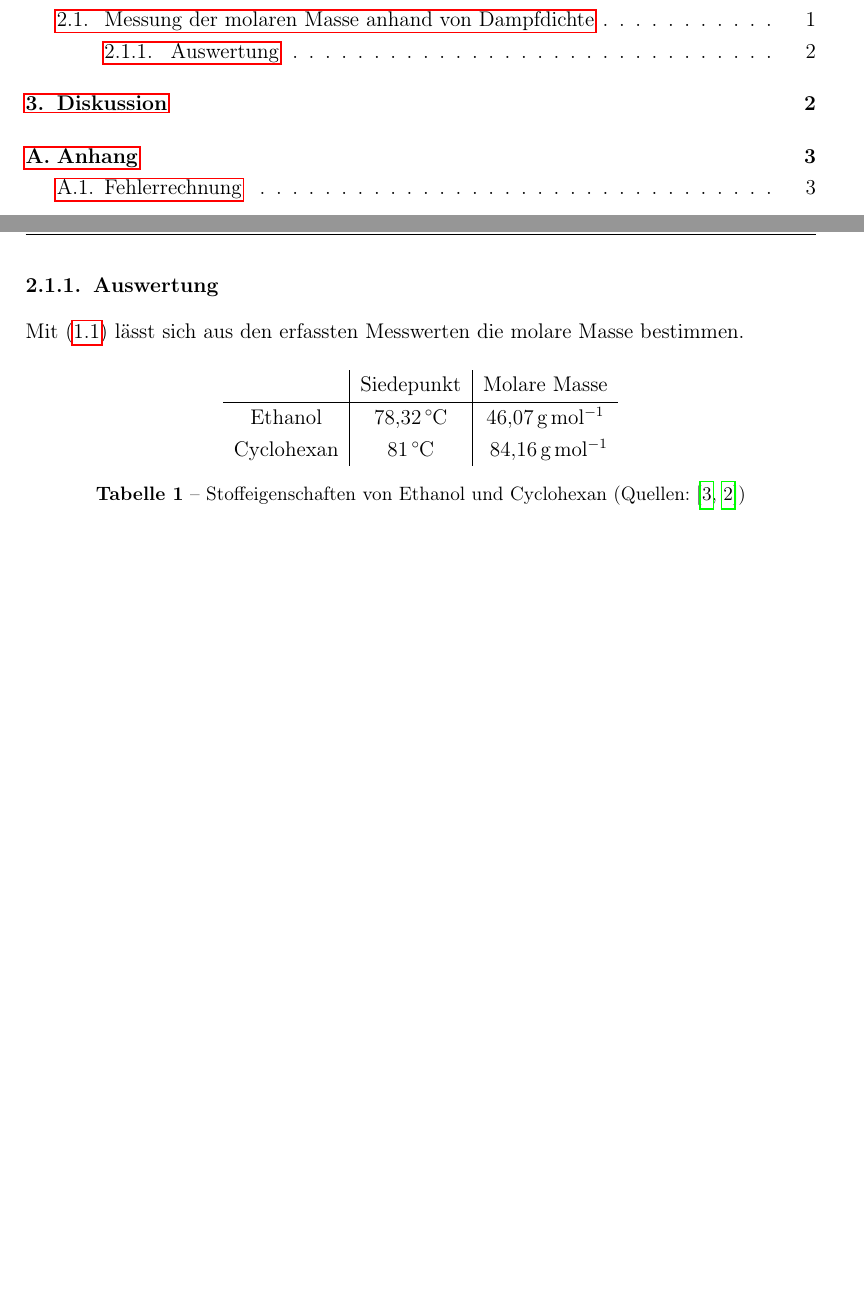
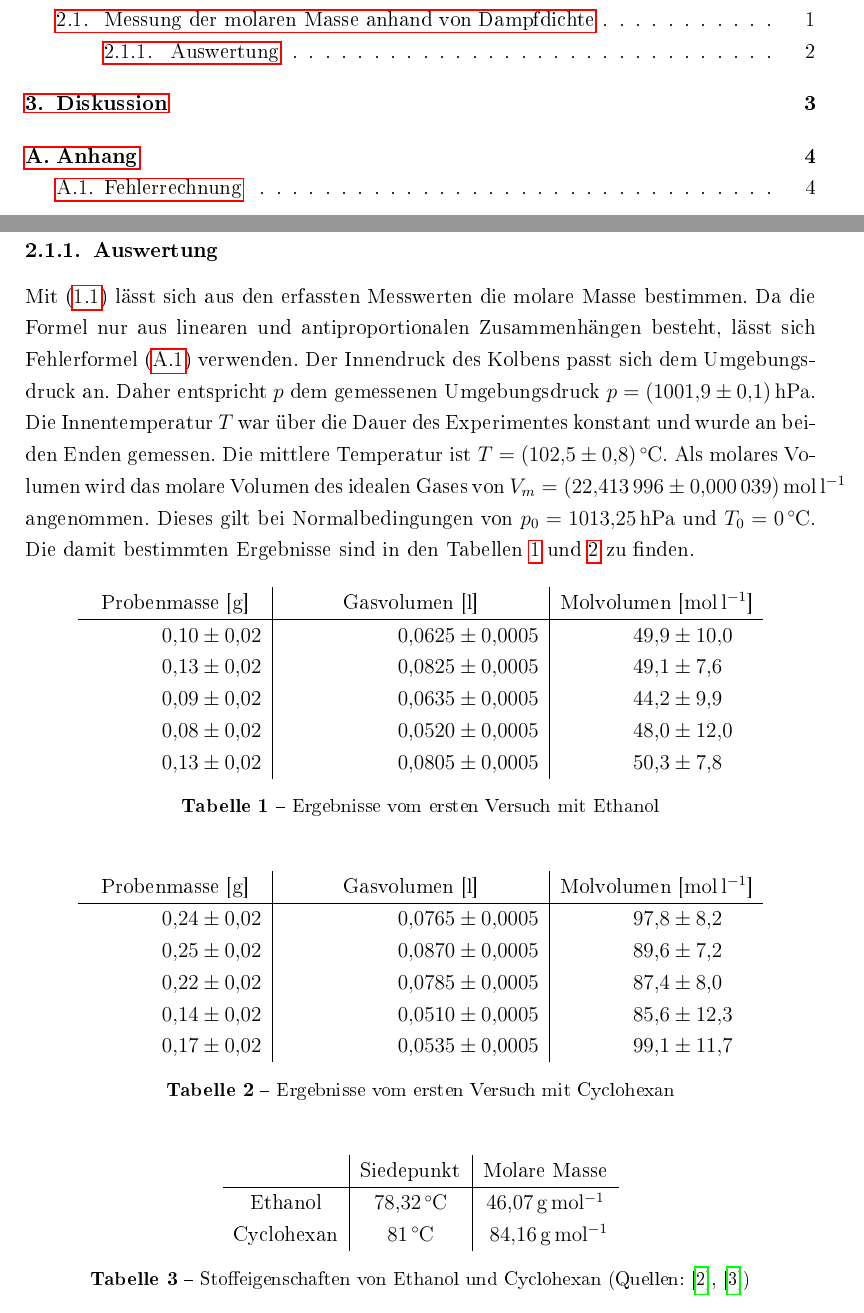
Before and after one commit to f-edens/praktikum, a LaTeX document (W4/00_protokoll.tex, which reads W4/10_Inhalt.tex): two parts of pages 2 and 4 of 6 before the commit and two parts of pages 2 and 4 of 7 after it, joined at a grey line, cut so that both start at the same text, the shorter picture padded with empty space. The pictures show the PDF file W4/00_protokoll.pdf that the author committed with the source.

Commit message:
Auswertung Dampf

```diff
--- a/W4/10_Inhalt.tex
+++ b/W4/10_Inhalt.tex
@@ -16,4 +16,43 @@ Es werden geringe Probenmengen von etwa \SI{.1}{\milli\liter} bei Ethanol und \S
 \end{figure}
 \subsubsection{Auswertung}
 
-Mit \eqref{eq:dampfMolMasse} lässt sich aus den erfassten Messwerten die molare Masse bestimmen.
+Mit \eqref{eq:dampfMolMasse} lässt sich aus den erfassten Messwerten die molare Masse bestimmen. Da die Formel nur aus linearen und antiproportionalen Zusammenhängen besteht, lässt sich Fehlerformel \eqref{eq:err} verwenden. Der Innendruck des Kolbens passt sich dem Umgebungsdruck an. Daher entspricht $ p $ dem gemessenen Umgebungsdruck $ p = \SI{1001,9(1)}{\hecto\pascal} $. Die Innentemperatur $ T $ war über die Dauer des Experimentes konstant und wurde an beiden Enden gemessen. Die mittlere Temperatur ist $ T = \SI{102,5(8)}{\degreeCelsius} $. Als molares Volumen wird das molare Volumen des idealen Gases von $ V_m = \SI{22.413996(39)}{\mol\per\l} $ angenommen. Dieses gilt bei Normalbedingungen von $ p_0 = \SI{1013,25}{\hecto\pascal} $ und $ T_0 = \SI{0}{\degreeCelsius} $. Die damit bestimmten Ergebnisse sind in den Tabellen \ref{tab:dampf_ethanol} und \ref{tab:dampf_cyclo} zu finden.
+
+\begin{table}[H]
+	\centering
+	\begin{tabular}{
+			S[
+				table-figures-integer  = 1,
+				table-figures-decimal  = 2
+			]|
+			S[
+				table-figures-integer  = 0,
+				table-figures-decimal  = 4
+			]|
+			S[
+			table-figures-integer  = 2,
+			table-figures-decimal  = 1
+			]}
+		{Probenmasse [\si{\g}]} & {Gasvolumen [\si{\l}]} & {Molvolumen [\si{\mol\per\l}]} \\\hline
+		0,10 \pm 0,02 & 0,0625 \pm 0,0005 & 49,9 \pm 10,0 \\
+		0,13 \pm 0,02 & 0,0825 \pm 0,0005 & 49,1 \pm 7,6 \\
+		0,09 \pm 0,02 & 0,0635 \pm 0,0005 & 44,2 \pm 9,9 \\
+		0,08 \pm 0,02 & 0,0520 \pm 0,0005 & 48,0 \pm 12,0 \\
+		0,13 \pm 0,02 & 0,0805 \pm 0,0005 & 50,3 \pm 7,8 \\
+	\end{tabular}
+	\caption{Ergebnisse vom ersten Versuch mit Ethanol}
+	\label{tab:dampf_ethanol}
+\end{table}
+
+\begin{table}[H]
+	\centering
+	\begin{tabular}{
+			S[
+				table-figures-integer  = 1,
+				table-figures-decimal  = 2
+			]|
+			S[
+				table-figures-integer  = 0,
+				table-figures-decimal  = 4
+			]|
+			S[
@@ -20,3 +64,13 @@ Mit \eqref{eq:dampfMolMasse} lässt sich aus den erfassten Messwerten die molare
+		0,24 \pm 0,02 & 0,0765 \pm 0,0005 & 97,8 \pm 8,2 \\
+		0,25 \pm 0,02 & 0,0870 \pm 0,0005 & 89,6 \pm 7,2 \\
+		0,22 \pm 0,02 & 0,0785 \pm 0,0005 & 87,4 \pm 8,0 \\
+		0,14 \pm 0,02 & 0,0510 \pm 0,0005 & 85,6 \pm 12,3 \\
+		0,17 \pm 0,02 & 0,0535 \pm 0,0005 & 99,1 \pm 11,7
+
+	\end{tabular}
+	\caption{Ergebnisse vom ersten Versuch mit Cyclohexan}
+	\label{tab:dampf_cyclo}
+\end{table}
 
 \begin{table}[H]
 \centering
```
Also changed, not shown: W4/01_EigenePakete.tex (+5 -3 lines), W4/00_protokoll.pdf, W4/10_Inhalt.tex (8 more changed lines), 1 other file.
